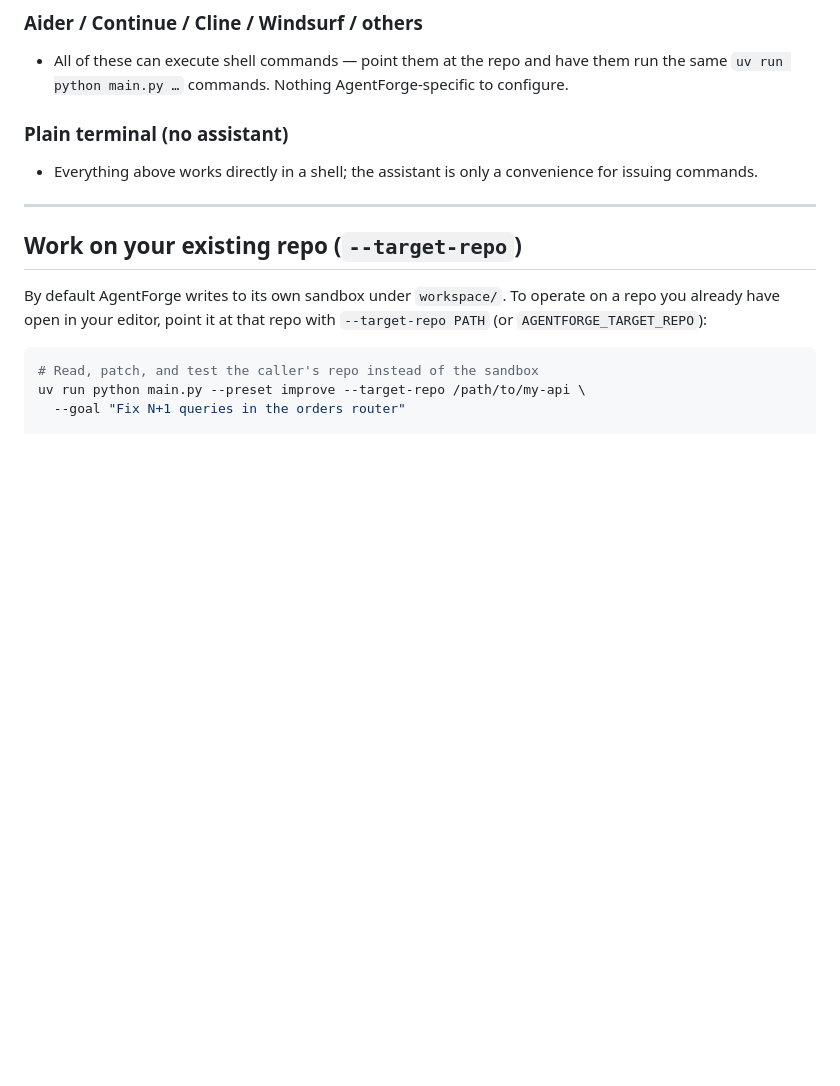
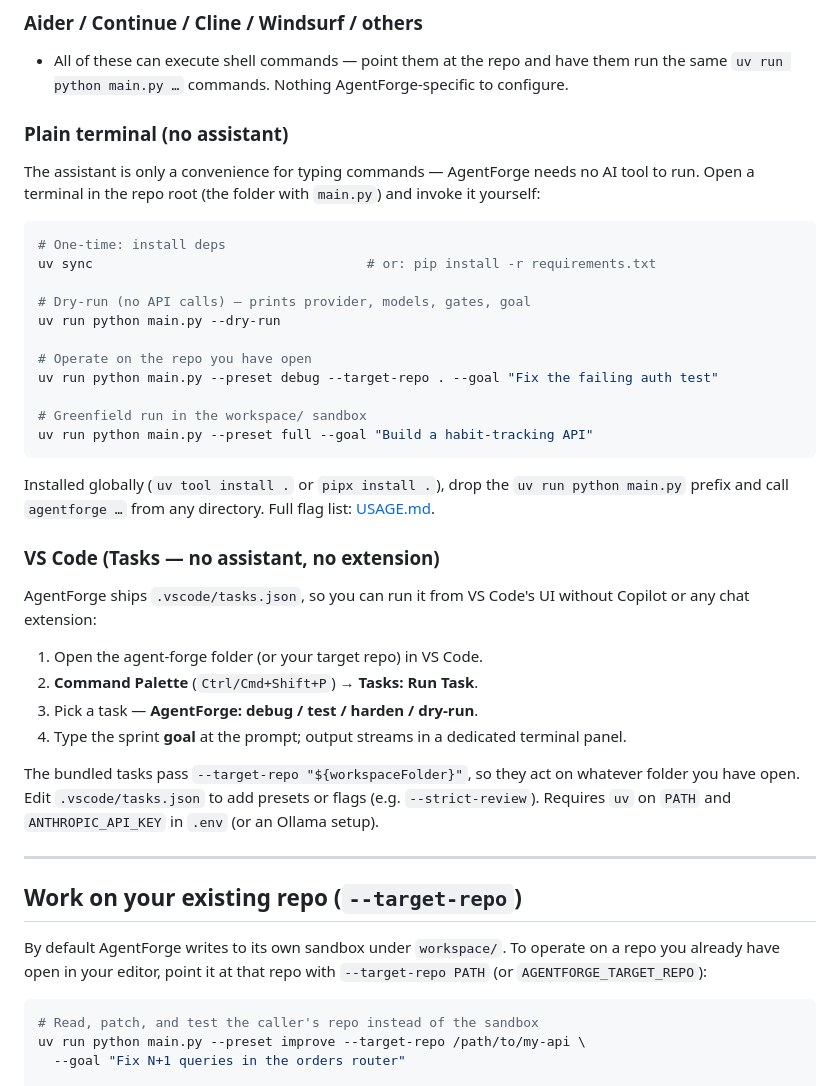
Before and after one commit to vgandhi1/agent-forge, a Markdown page: docs/running-with-ai-clis.md, the part around the change. Drawn GitHub-style; blank space fills up the shorter version.

Commit message:
docs: document running AgentForge with no AI assistant
Add explicit instructions for invoking AgentForge without an AI coding
assistant. The .vscode/tasks.json shipped but was undocumented, and the
"plain terminal" note was a single line.

- running-with-ai-clis.md: flesh out the plain-terminal section with real
  uv sync / --dry-run / --target-repo commands, and add a VS Code Tasks
  section (Command Palette -> Tasks: Run Task) for running from the editor
  UI with no assistant or extension.
- README: doc-index line now advertises the no-assistant + VS Code path.

Co-Authored-By: Claude Opus 4.8 <noreply@anthropic.com>

````diff
--- a/docs/running-with-ai-clis.md
+++ b/docs/running-with-ai-clis.md
@@ -93,7 +93,40 @@ The mapping is 1:1, so the slash commands double as a copy-paste cheatsheet for
   `uv run python main.py …` commands. Nothing AgentForge-specific to configure.
 
 ### Plain terminal (no assistant)
-- Everything above works directly in a shell; the assistant is only a convenience for issuing commands.
+
+The assistant is only a convenience for typing commands — AgentForge needs no AI tool to run.
+Open a terminal in the repo root (the folder with `main.py`) and invoke it yourself:
+
+```bash
+# One-time: install deps
+uv sync                                   # or: pip install -r requirements.txt
+
+# Dry-run (no API calls) — prints provider, models, gates, goal
+uv run python main.py --dry-run
+
+# Operate on the repo you have open
+uv run python main.py --preset debug --target-repo . --goal "Fix the failing auth test"
+
+# Greenfield run in the workspace/ sandbox
+uv run python main.py --preset full --goal "Build a habit-tracking API"
+```
+
+Installed globally (`uv tool install .` or `pipx install .`), drop the `uv run python main.py`
+prefix and call `agentforge …` from any directory. Full flag list: [USAGE.md](USAGE.md).
+
+### VS Code (Tasks — no assistant, no extension)
+
+AgentForge ships `.vscode/tasks.json`, so you can run it from VS Code's UI without Copilot or any
+chat extension:
+
+1. Open the agent-forge folder (or your target repo) in VS Code.
+2. **Command Palette** (`Ctrl/Cmd+Shift+P`) → **Tasks: Run Task**.
+3. Pick a task — **AgentForge: debug / test / harden / dry-run**.
+4. Type the sprint **goal** at the prompt; output streams in a dedicated terminal panel.
+
+The bundled tasks pass `--target-repo "${workspaceFolder}"`, so they act on whatever folder you
+have open. Edit `.vscode/tasks.json` to add presets or flags (e.g. `--strict-review`). Requires
+`uv` on `PATH` and `ANTHROPIC_API_KEY` in `.env` (or an Ollama setup).
 
 ---
 
````
Also changed, not shown: README.md (+1 -1 lines).
